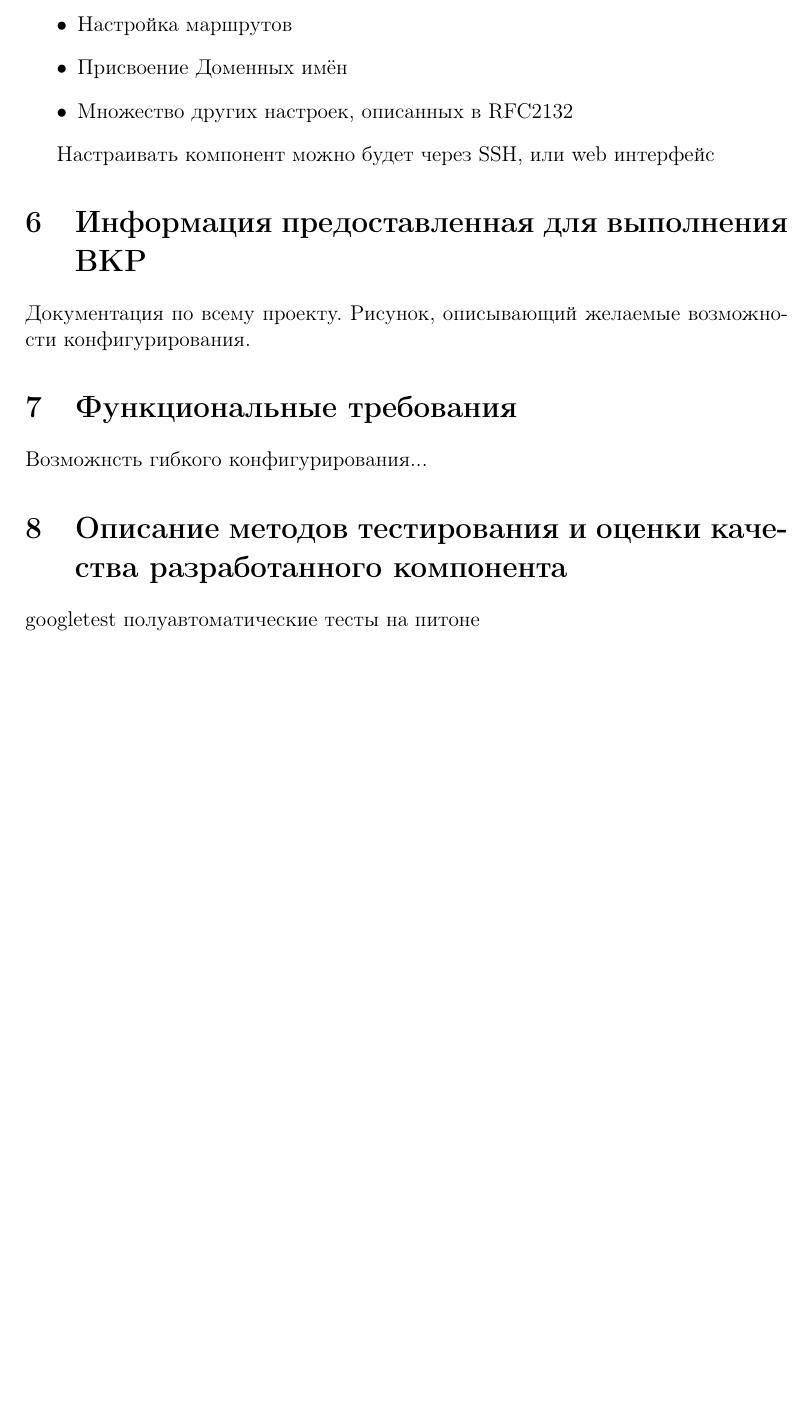
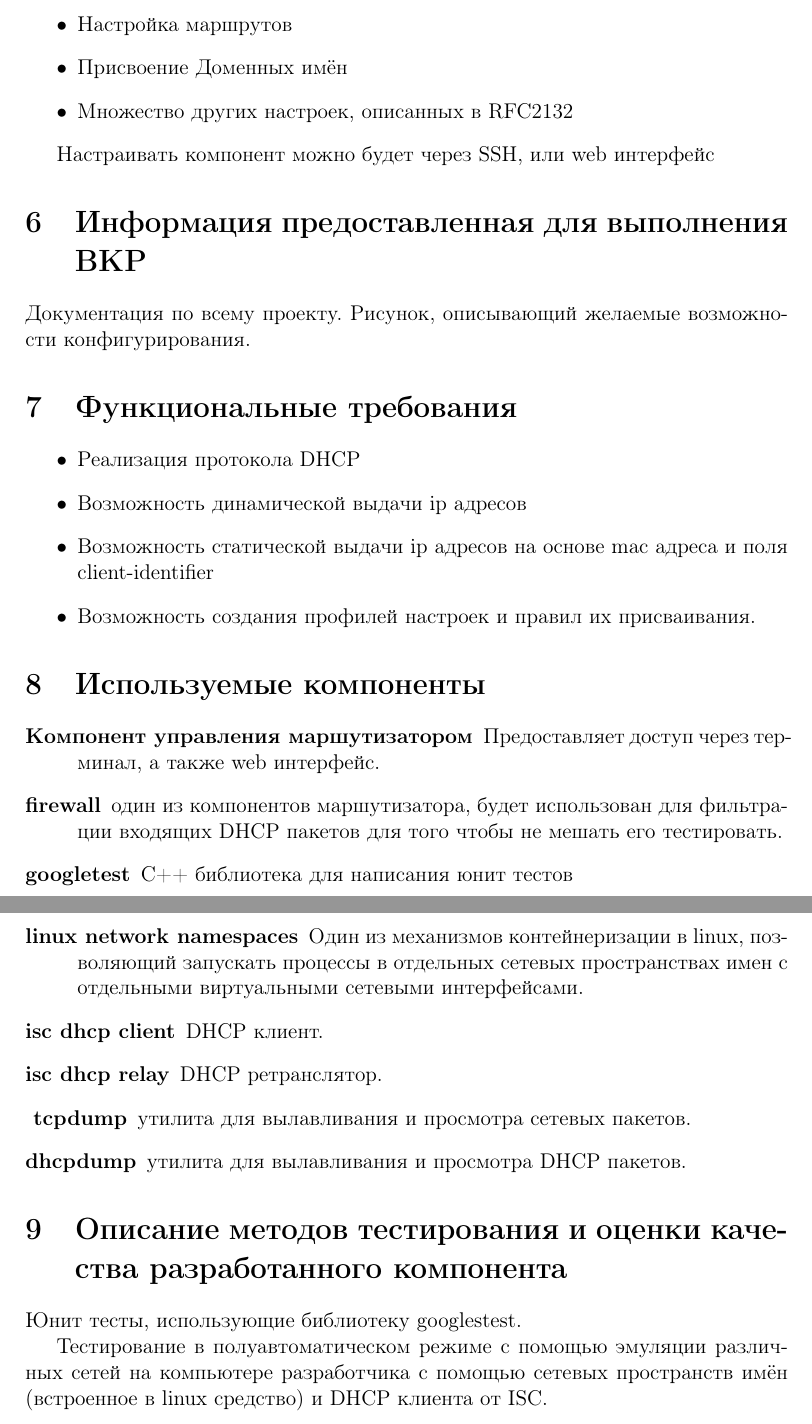
Before and after one commit to JohnFinn/diplom, a LaTeX document (аннотация.tex): part of page 2 of 2 before the commit and two parts of pages 2 and 3 of 3 after it, the two joined at a grey line, cut so that both start at the same text, the shorter picture padded with empty space. Compiled offline with pdfLaTeX.

Commit message:
checkpoint

```diff
--- a/аннотация.tex
+++ b/аннотация.tex
@@ -63,17 +63,33 @@
 
 % Функциональные требования к разрабатываемому компоненту.
 \section{Функциональные требования}
-Возможнсть гибкого конфигурирования...
+\begin{itemize}
+    \item Реализация протокола DHCP
+    \item Возможность динамической выдачи ip адресов
+    \item Возможность статической выдачи ip адресов на основе mac адреса и поля client-identifier
+    \item Возможность создания профилей настроек и правил их присваивания.
+\end{itemize}
 
 % Описание технологий, каркасов, СУБД, библиотек, готовых компонентов, и др., которые будут использованы при разработке.
+\section{Используемые компоненты}
+\begin{description}
+    \item[Компонент управления маршутизатором] Предоставляет доступ через терминал, а также web интерфейс.
+    \item[firewall] один из компонентов маршутизатора, будет использован для фильтрации входящих DHCP пакетов для того чтобы не мешать его тестировать.
+    \item[googletest] С++ библиотека для написания юнит тестов
+    \item[linux network namespaces] Один из механизмов контейнеризации в linux, позволяющий запускать процессы в отдельных сетевых пространствах имен с отдельными виртуальными сетевыми интерфейсами.
+    \item[isc dhcp client] DHCP клиент.
+    \item[isc dhcp relay] DHCP ретранслятор.
+    \item[ tcpdump] утилита для вылавливания и просмотра сетевых пакетов.
+    \item[dhcpdump] утилита для вылавливания и просмотра DHCP пакетов.
+\end{description}
 
 \section{Описание методов тестирования и оценки качества разработанного компонента}
-googletest
-полуавтоматические тесты на питоне
+Юнит тесты, использующие библиотеку googlestest.
+
+Тестирование в полуавтоматическом режиме с помощью эмуляции различных сетей на компьютере разработчика с помощью сетевых пространств имён (встроенное в linux средство) и DHCP клиента от ISC.
 
 % Описание ожидаемых результатов работы с обязательным указанием формы их представления: приложение или программный компонент, работа которого будет непосредственно продемонстрирована (с реальными данными, с тестовыми данными), модели данных, системной, программной архитектур в виде набора стандартизованных диаграмм (UML, IDEF1x и т.п.) и т.п.
 
 
 
-
 \end{document}
```
